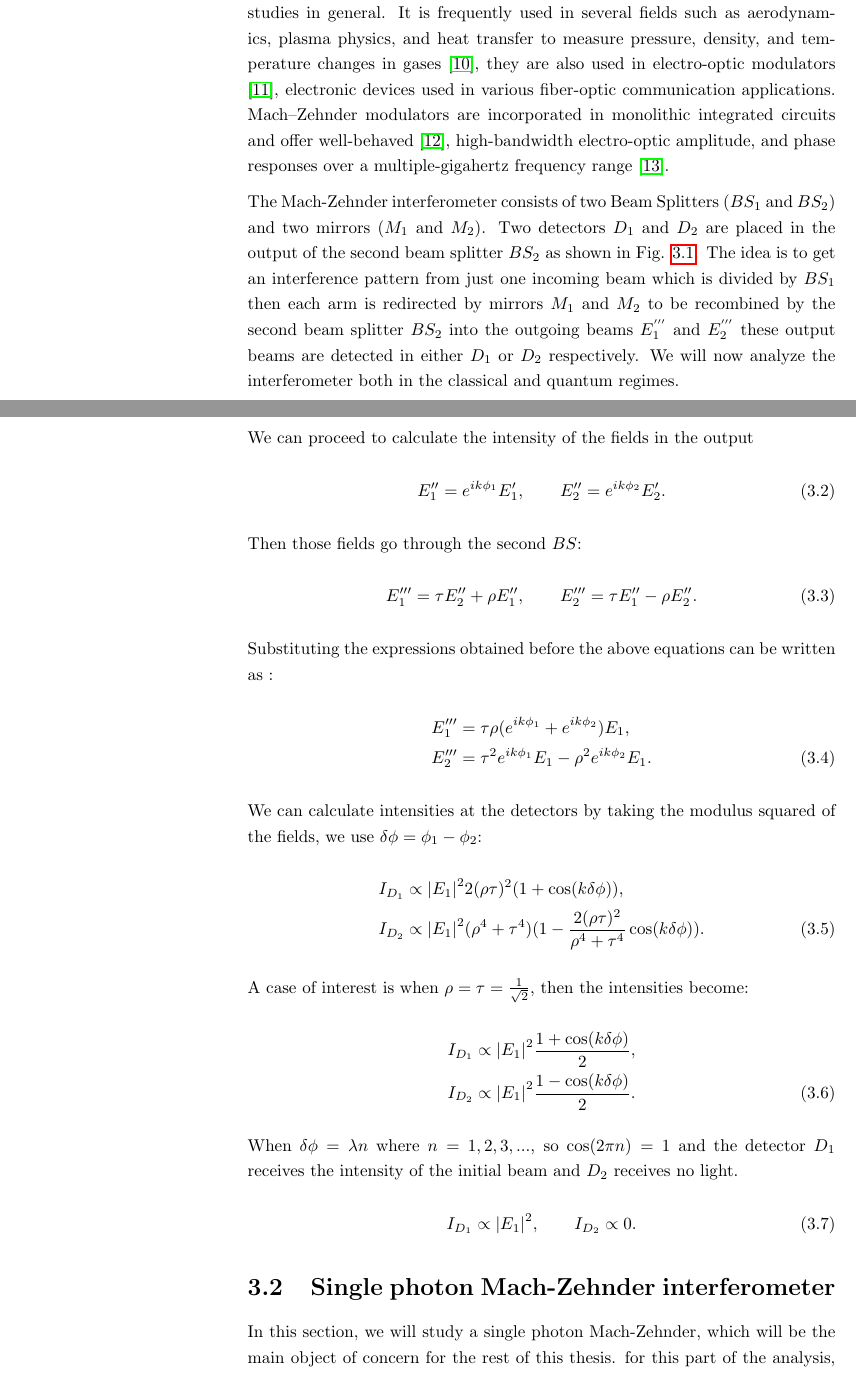
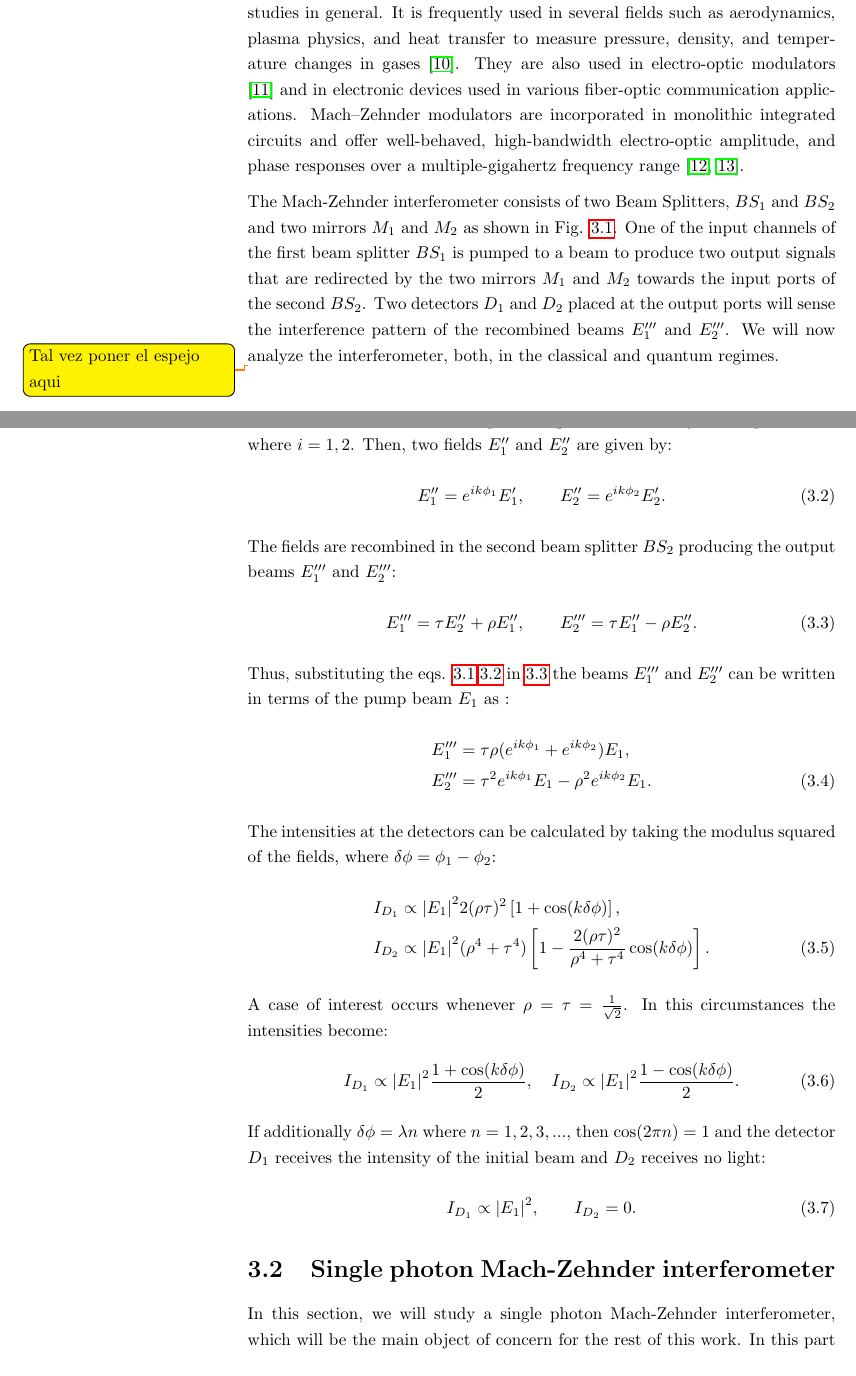
Before and after one commit to mcditoos/Tesis, a LaTeX thesis (esta_correcciones.tex): two parts of pages 33 and 35 of 88, joined at a grey line, cut so that both start at the same text. Compiled offline with pdfLaTeX.

Commit message:
correcciones sara
correcciones

```diff
--- a/esta_correcciones.tex
+++ b/esta_correcciones.tex
@@ -705,10 +705,12 @@ $\theta=\frac{\pi}{2}$ was chosen because it flips the state while $\theta=2 \pi
 \chapter{The Mach-Zehnder interferometer }
 
 
- The Mach–Zehnder's flexibility in locating the fringes has made it the preferred interferometer for visualizing flow in wind tunnels \cite{10} and for flow visualization studies in general. It is frequently used in several fields such as aerodynamics, plasma physics, and heat transfer to measure pressure, density, and temperature changes in gases \cite{11}, they are also used in electro-optic modulators \cite{ackerman}, electronic devices used in various fiber-optic communication applications. Mach–Zehnder modulators are incorporated in monolithic integrated circuits and offer well-behaved \cite{studenkov}, high-bandwidth electro-optic amplitude, and phase responses over a multiple-gigahertz frequency range \cite{capmany}.
-
-The Mach-Zehnder interferometer consists of two Beam Splitters ($BS_{1}$ and $BS_{2}$) and two mirrors ($M_{1}$ and $M_{2}$). Two detectors $D_{1}$ and $D_{2}$ are placed in the output of the second beam splitter $BS_{2}$ as shown in Fig. \ref{fig:classical mach}. The idea is to get an interference pattern from just one incoming beam which is divided by $BS_{1}$ then each arm is redirected by mirrors $M_{1}$ and $M_{2}$ to be recombined by the second beam splitter $BS_{2}$ into the outgoing beams $E_{1}^{'''}$ and $E_{2}^{'''}$ these output beams are detected in either $D_{1}$ or $D_{2}$ respectively. We will now analyze the interferometer both in the classical and quantum regimes.
-
+ The Mach–Zehnder's flexibility in locating the fringes has made it the preferred interferometer for visualizing flow in wind tunnels \cite{10} and for flow visualization studies in general. It is frequently used in several fields such as aerodynamics, plasma physics, and heat transfer to measure pressure, density, and temperature changes in gases \cite{11}. They are also used in electro-optic modulators \cite{ackerman} and in electronic devices used in various fiber-optic communication applications. Mach–Zehnder modulators are incorporated in monolithic integrated circuits and offer well-behaved, high-bandwidth electro-optic amplitude, and phase responses over a multiple-gigahertz frequency range \cite{studenkov,capmany}.
+
+The Mach-Zehnder interferometer consists of two Beam Splitters, $BS_{1}$ and $BS_{2}$ and two mirrors $M_{1}$ and $M_{2}$ as shown in Fig. \ref{fig:classical mach}. One of the input channels of the first beam splitter $BS_{1}$ is pumped to a beam to produce two output signals  that are redirected by the two mirrors $M_{1}$ and $M_{2}$ towards the input ports of the second $BS_{2}$.  Two detectors $D_{1}$ and $D_{2}$ placed at the output ports will  sense the interference pattern of the recombined beams $E_{1}'''$ and $E_{2}'''$. We will now analyze the interferometer, both, in the classical and quantum regimes.
+
+
+\todo{Tal vez poner el espejo aqui}
 \pagebreak
 \begin{figure}[H]
 \centering
@@ -730,13 +725,0 @@ E_{1}'=\tau E_{1} ,\qquad E_{2}'=\rho E_{1}.
-The mirrors described by the matrix $M$ only add a phase $e^{i\phi_{i}}$, where $i=1,2$. We can proceed to calculate the intensity of the fields in the output
-
-\begin{equation}
- E_{1}''=e^{ik\phi_{1}}E_{1}', \qquad E_{2}''=e^{i k\phi_{2}}E_{2}'.
-\end{equation}
-
-Then those fields go through the second $BS$:
-
-\begin{align*}
-E_{1}'''=\tau E_{2}'' +\rho E_{1}'', \qquad E_{2}'''=\tau E_{1}'' -\rho E_{2}''. \numberthis
-\end{align*}
-
-Substituting the expressions obtained before the above equations can be written as :
@@ -743,3 +732,16 @@ Substituting the expressions obtained before the above equations can be written
+The action of the matrix $M$ representing the mirrors only add a phase $e^{i\phi_{i}}$, where $i=1,2$. Then, two fields $E_{1}''$ and $E_{2}''$ are given by:
+
+\begin{equation}
+ E_{1}''=e^{ik\phi_{1}}E_{1}', \qquad E_{2}''=e^{i k\phi_{2}}E_{2}'.\label{corr2}
+\end{equation}
+
+The fields are recombined in the second beam splitter $BS_{2}$ producing the output beams $E_{1}'''$ and $E_{2}'''$:
+
+\begin{align*}
+E_{1}'''=\tau E_{2}'' +\rho E_{1}'', \qquad E_{2}'''=\tau E_{1}'' -\rho E_{2}''.\label{corr} \numberthis
+\end{align*}
+
+Thus, substituting the eqs. \ref{corr1},\ref{corr2} in \ref{corr} the beams $E_{1}'''$ and $E_{2}'''$ can be written in terms of the pump beam $E_{1}$ as :
 
 \begin{align*}
 E_{1}'''&=\tau \rho (e^{i k\phi_{1}}+ e^{i k\phi_{2}})E_{1},\\
@@ -747,27 +749,27 @@ E_{2}'''&=\tau^2 e^{i k\phi_{1}} E_{1} -\rho^2 e^{i k\phi_{2}}E_{1}.
  \numberthis
 \end{align*}
 
-We can calculate intensities at the detectors by taking the modulus squared of the fields, we use $\delta \phi=\phi_{1}-\phi_{2}$:
-
-\begin{align*}
-I_{D_{1}}& \propto \abs{E_{1}}^2 2(\rho \tau)^2(1+\cos(k\delta \phi)),\\
-I_{D_{2}}& \propto \abs{E_{1}}^2 (\rho^4 +\tau^4)(1-\frac{2 (\rho \tau)^2}{\rho^4+\tau^4}\cos(k\delta \phi)). \numberthis
-\end{align*}
-
-A case of interest is when $\rho =\tau=\frac{1}{\sqrt{2}}$, then the intensities become:
-
-\begin{align*}
-I_{D_{1}} & \propto \abs{E_{1}}^2 \frac{1+\cos(k\delta \phi)}{2}, \\
-I_{D_{2}} & \propto \abs{E_{1}}^2 \frac{1-\cos(k\delta \phi)}{2}. \numberthis
-\end{align*}
-
- When  $\delta \phi=\lambda n$ where $n=1,2,3,...$, so $\cos(2 \pi n )=1$ and the detector $D_{1}$ receives the intensity of the initial beam and $D_{2}$ receives no light.
-
-\begin{align}
-I_{D_{1}}\propto \abs{E_{1}}^2, \qquad I_{D_{2}}\propto 0. \numberthis
+The intensities at the detectors can be calculated by taking the modulus squared of the fields, where $\delta \phi=\phi_{1}-\phi_{2}$:
+
+\begin{align*}
+I_{D_{1}}& \propto \abs{E_{1}}^2 2(\rho \tau)^2\left[1+\cos(k\delta \phi)\right],\\
+I_{D_{2}}& \propto \abs{E_{1}}^2 (\rho^4 +\tau^4)\left[1-\frac{2 (\rho \tau)^2}{\rho^4+\tau^4}\cos(k\delta \phi)\right]. \numberthis
+\end{align*}
+
+A case of interest occurs whenever $\rho =\tau=\frac{1}{\sqrt{2}}$. In this circumstances the intensities become:
+
+\begin{align*}
+I_{D_{1}}  \propto \abs{E_{1}}^2 \frac{1+\cos(k\delta \phi)}{2}, \quad
+I_{D_{2}}  \propto \abs{E_{1}}^2 \frac{1-\cos(k\delta \phi)}{2}. \numberthis
+\end{align*}
+
+ If additionally   $\delta \phi=\lambda n$ where $n=1,2,3,...$, then $\cos(2 \pi n )=1$ and the detector $D_{1}$ receives the intensity of the initial beam and $D_{2}$ receives no light:
+
+\begin{align}
+I_{D_{1}}\propto \abs{E_{1}}^2, \qquad I_{D_{2}}= 0. \numberthis
 \end{align}
 
 
 \section{Single photon Mach-Zehnder interferometer}
 
-In this section, we will study a single photon Mach-Zehnder, which will be the main object of concern for the rest of this thesis. for this part of the analysis, we will assume mirrors that induce different phases in each path. This is done to analyze misalignment and as proven in a later chapter, it is equivalent to considering phase-shifters inducing differences in the optical paths.
+In this section, we will study a single photon Mach-Zehnder interferometer, which will be the main object of concern for the rest of this work. In this part of the analysis, we will assume that the mirrors induce different phases in each path. This is done in order to account for misalignment in our model. It will be proven in a later chapter that this is equivalent to considering phase-shifters inducing differences in the optical paths then we write the matrix representation of the mirrors as:
```
Also changed, not shown: esta_correcciones.tex (42 more changed lines), 6 other files.
